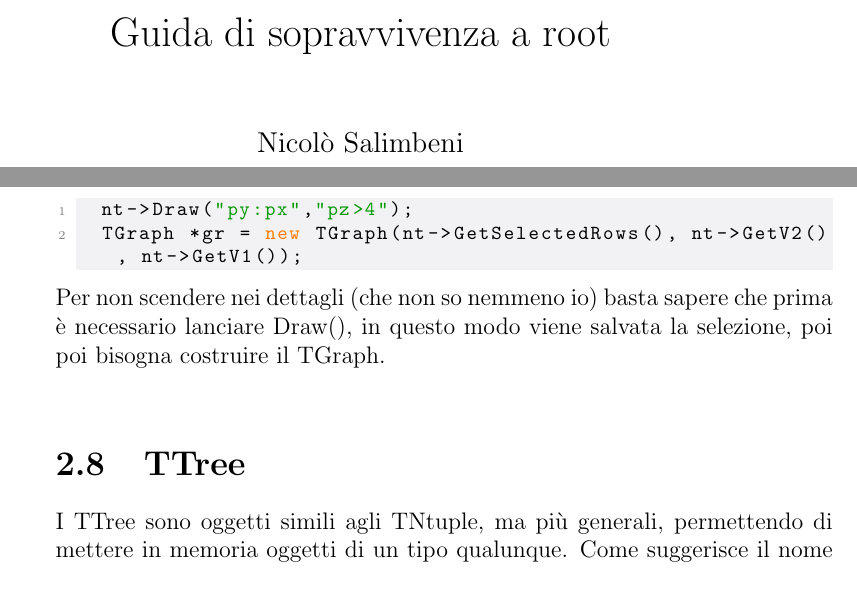
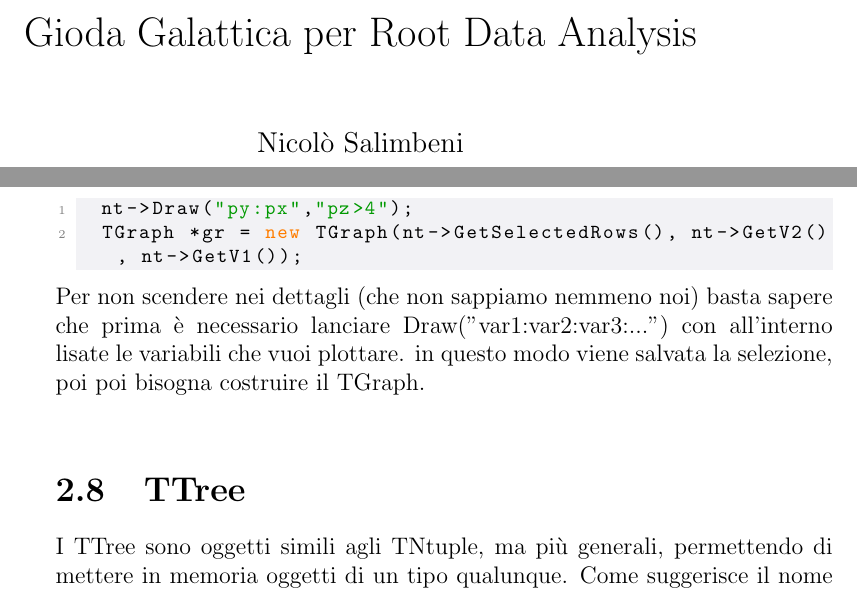
Before and after one commit to NicoloSalimbeni/manuale_root, a LaTeX thesis (main.tex, which reads TeX_files/chapter02.tex): two parts of pages 1 and 20 of 29, joined at a grey line, cut at the place of the change. Compiled offline with pdfLaTeX.

Commit message:
Poche modifice solamente a TNtuple

```diff
--- a/TeX_files/chapter02.tex
+++ b/TeX_files/chapter02.tex
@@ -343,7 +343,8 @@ Altra nota è che in questo modo non possono essere estratti dei TGraph, per far
 	nt->Draw("py:px","pz>4");
 	TGraph *gr = new TGraph(nt->GetSelectedRows(), nt->GetV2(), nt->GetV1());
 \end{lstlisting}
-Per non scendere nei dettagli (che non so nemmeno io) basta sapere che prima è necessario lanciare Draw(), in questo modo viene salvata la selezione, poi poi bisogna costruire il TGraph.\\
+Per non scendere nei dettagli (che non sappiamo nemmeno noi) basta sapere che prima è necessario lanciare Draw("var1:var2:var3:...") con all'interno lisate le variabili che vuoi plottare. in questo modo viene salvata la selezione, poi poi bisogna costruire il TGraph.\\
+
 \section{TTree}
 I TTree sono oggetti simili agli TNtuple, ma più generali, permettendo di mettere in memoria oggetti di un tipo qualunque.
 Come suggerisce il nome sono costruiti in analogia con un albero. L'albero generale (TTree) è l'oggetto che contiene tutte le informazioni, queste si dividono in rami (TBranch) che a loro volta possono contenere più elementi dello stesso tipo (che siano vettori, strutture o double). I singoli elementi all'interno di un TBranch sono detti leaves (foglie). Un albero puo avere più rami, uno che magari contiene dei vettori, uno che contiene strutture e così via.\\
--- a/main.tex
+++ b/main.tex
@@ -39,7 +39,7 @@
 \begin{document}
 
 \author{Nicolò Salimbeni}
-\title{Guida di sopravvivenza a root}
+\title{Gioda Galattica per Root Data Analysis}
 \date{2021}
 
 \mainmatter %serve per formattare le pagine (le numera con la 1 dall'inizio così coincidono con il pdf)
```
Also changed, not shown: main.pdf, 4 other files.
